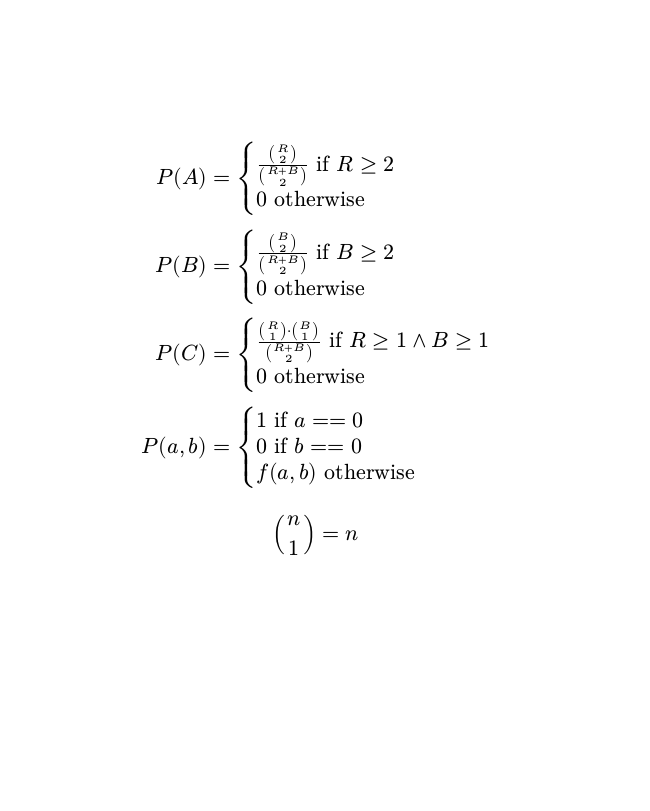
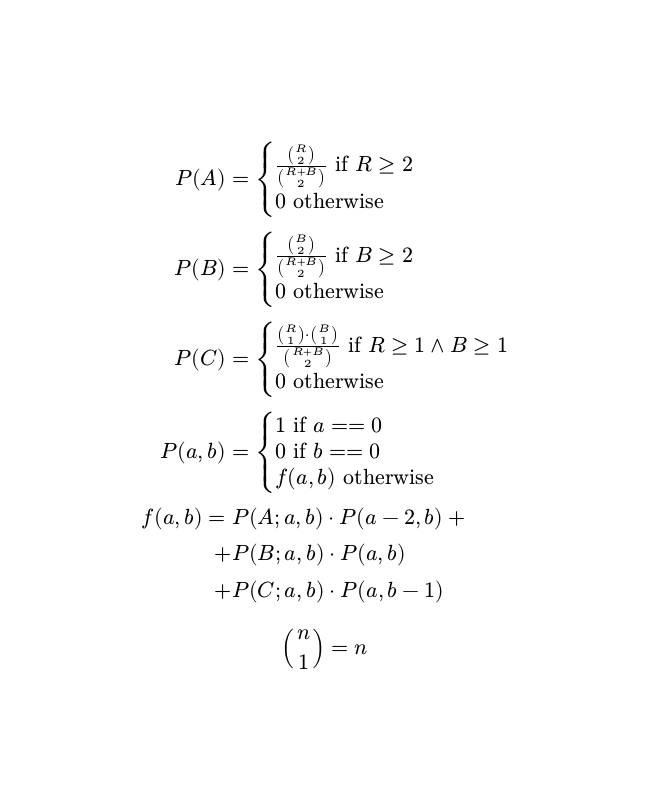
Before and after one commit to notPlancha/ProjectEulerSolutions, a Typst document (problems/level 3/938/main.typ): page 2 of 3, the shorter picture padded with empty space. The pictures show the PDF file problems/level 3/938/main.pdf that the author committed with the source.

Commit message:
recursive 938

```diff
--- a/problems/level 3/938/main.typ
+++ b/problems/level 3/938/main.typ
@@ -22,6 +22,9 @@ $
   \
   P(a,b) &= cases(1 "if" a == 0, 0 "if" b == 0, f(a,b) "otherwise")
   \
+  f(a,b) =& P(A; a,b) dot P(a-2, b) + \
+  +& P(B; a,b) dot P(a,b) \
+  +& P(C; a,b) dot P(a,b-1)
 $
 
 $ binom(n, 1) = n $
@@ -29,23 +32,23 @@ $ binom(n, 1) = n $
 #pagebreak()
 
 $
-  P(2,2) &= P(A; 2,2) dot P(0,2) + \
-          & + P(B; 2,2) dot P(2,2) \
-          & + P(C; 2,2) dot P(2,1)
+  P(2,2)   =&P(A; 2,2) dot P(0,2) + \
+           +& P(B; 2,2) dot P(2,2) \
+           +& P(C; 2,2) dot P(2,1)
   \ \ \ \ \
   P(0,2) &= 1
   \ \ \ \ \
-  P(2,1) &= P(A; 2,1) dot P(0,1) + \
-          & + P(B; 2,1) dot P(2,1) \
-          & + P(C; 2,1) dot P(2,0)
+  P(2,1)   = & P(A; 2,1) dot P(0,1) + \
+           + & P(B; 2,1) dot P(2,1) \
+           + & P(C; 2,1) dot P(2,0)
   \ \ \ \ \
-  P(0,1) &= 1 \
-  P(2,0) &= 0 \
+  P(0,1)    &= 1 \
+  P(2,0)    &= 0 \
   P(B; 2,1) &= 0 \
   \ \ \ \ \
-  therefore P(2,1) &= P(A; 2,1) dot 1 + \
-          & + 0 dot P(2,1) \
-          & + P(C; 2,1) dot 0 \
+  therefore P(2,1)  =& P(A; 2,1) dot 1 + \
+                    +& 0 dot P(2,1) \
+                    +& P(C; 2,1) dot 0 \
       P(2,1)     &= P(A; 2,1) \
       &=binom(2, 2) / binom(3, 2) \
       &=1/3
```
Also changed, not shown: pyproject.toml (+2 -1 lines), problems/level 3/938/main.pdf, 2 other files.
